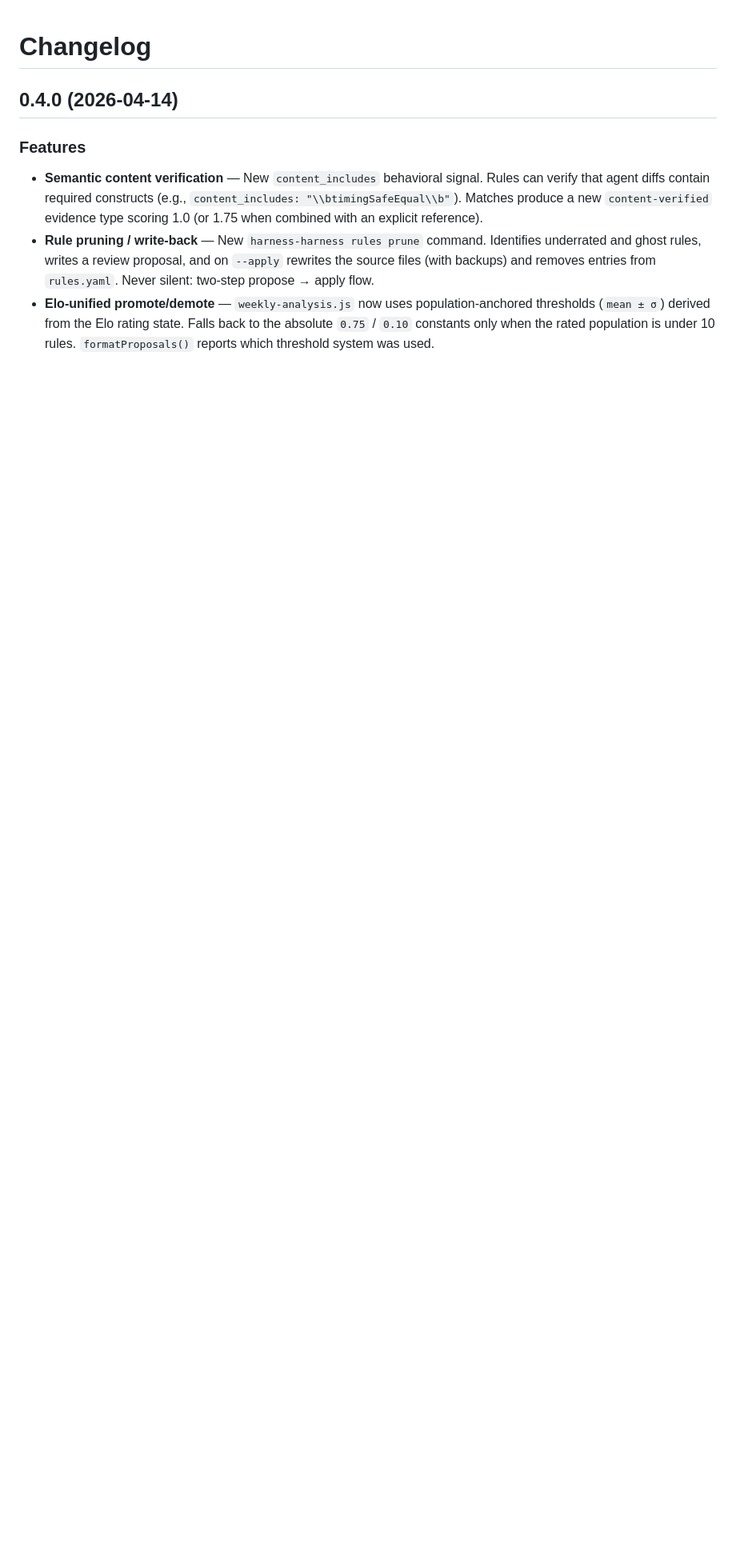
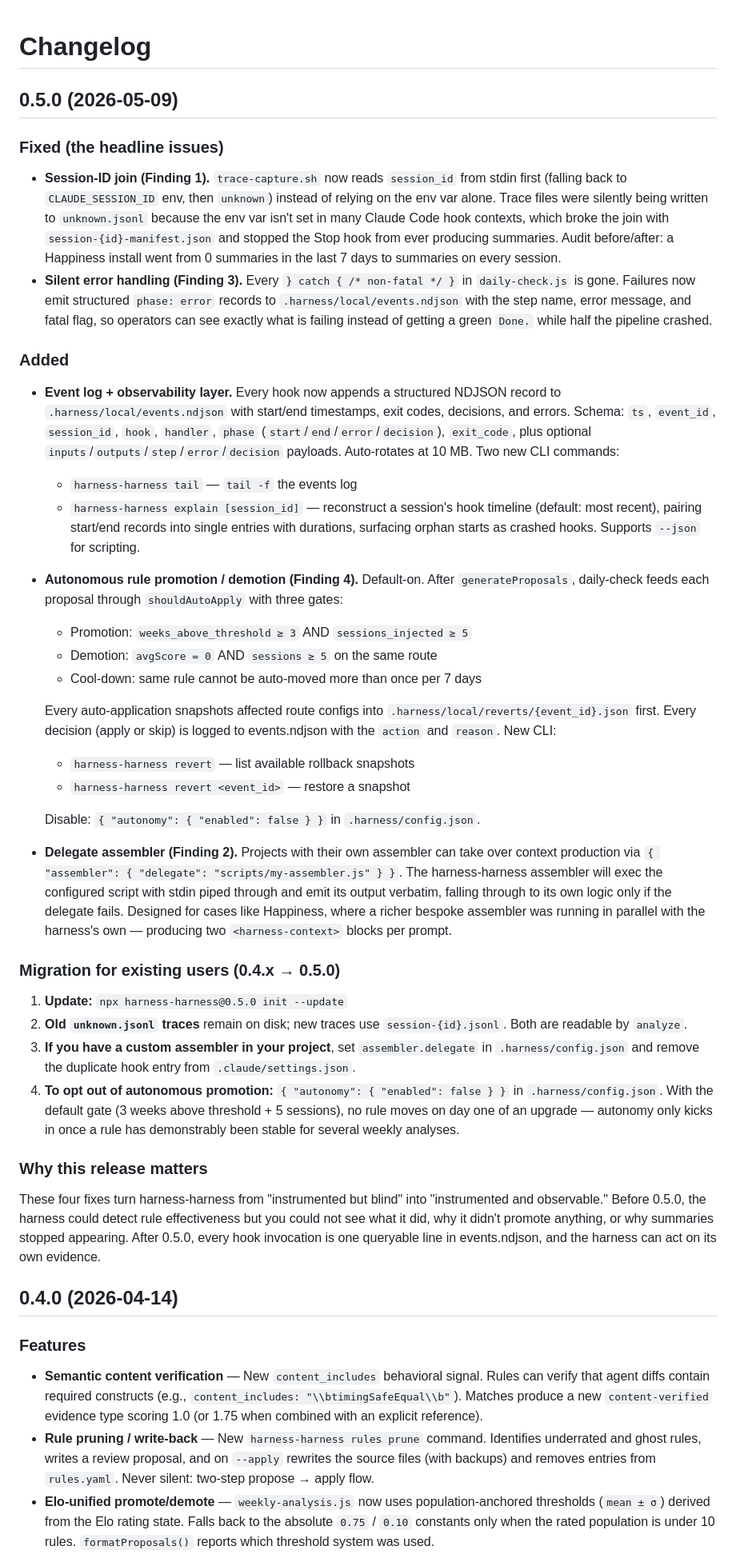
Before and after one commit to emre-t808/harness-harness, a Markdown page: CHANGELOG.md, the part around the change. Shown at 80% size. Rendered like a GitHub page; blank space fills up the shorter version.

Commit message:
docs: changelog for 0.5.0 — observability + autonomy

```diff
--- a/CHANGELOG.md
+++ b/CHANGELOG.md
@@ -1,4 +1,39 @@
 # Changelog
+
+## 0.5.0 (2026-05-09)
+
+### Fixed (the headline issues)
+
+- **Session-ID join (Finding 1).** `trace-capture.sh` now reads `session_id` from stdin first (falling back to `CLAUDE_SESSION_ID` env, then `unknown`) instead of relying on the env var alone. Trace files were silently being written to `unknown.jsonl` because the env var isn't set in many Claude Code hook contexts, which broke the join with `session-{id}-manifest.json` and stopped the Stop hook from ever producing summaries. Audit before/after: a Happiness install went from 0 summaries in the last 7 days to summaries on every session.
+- **Silent error handling (Finding 3).** Every `} catch { /* non-fatal */ }` in `daily-check.js` is gone. Failures now emit structured `phase: error` records to `.harness/local/events.ndjson` with the step name, error message, and fatal flag, so operators can see exactly what is failing instead of getting a green `Done.` while half the pipeline crashed.
+
+### Added
+
+- **Event log + observability layer.** Every hook now appends a structured NDJSON record to `.harness/local/events.ndjson` with start/end timestamps, exit codes, decisions, and errors. Schema: `ts`, `event_id`, `session_id`, `hook`, `handler`, `phase` (`start`/`end`/`error`/`decision`), `exit_code`, plus optional `inputs`/`outputs`/`step`/`error`/`decision` payloads. Auto-rotates at 10 MB. Two new CLI commands:
+  - `harness-harness tail` — `tail -f` the events log
+  - `harness-harness explain [session_id]` — reconstruct a session's hook timeline (default: most recent), pairing start/end records into single entries with durations, surfacing orphan starts as crashed hooks. Supports `--json` for scripting.
+- **Autonomous rule promotion / demotion (Finding 4).** Default-on. After `generateProposals`, daily-check feeds each proposal through `shouldAutoApply` with three gates:
+  - Promotion: `weeks_above_threshold ≥ 3` AND `sessions_injected ≥ 5`
+  - Demotion: `avgScore = 0` AND `sessions ≥ 5` on the same route
+  - Cool-down: same rule cannot be auto-moved more than once per 7 days
+
+  Every auto-application snapshots affected route configs into `.harness/local/reverts/{event_id}.json` first. Every decision (apply or skip) is logged to events.ndjson with the `action` and `reason`. New CLI:
+  - `harness-harness revert` — list available rollback snapshots
+  - `harness-harness revert <event_id>` — restore a snapshot
+
+  Disable: `{ "autonomy": { "enabled": false } }` in `.harness/config.json`.
+- **Delegate assembler (Finding 2).** Projects with their own assembler can take over context production via `{ "assembler": { "delegate": "scripts/my-assembler.js" } }`. The harness-harness assembler will exec the configured script with stdin piped through and emit its output verbatim, falling through to its own logic only if the delegate fails. Designed for cases like Happiness, where a richer bespoke assembler was running in parallel with the harness's own — producing two `<harness-context>` blocks per prompt.
+
+### Migration for existing users (0.4.x → 0.5.0)
+
+1. **Update:** `npx harness-harness@0.5.0 init --update`
+2. **Old `unknown.jsonl` traces** remain on disk; new traces use `session-{id}.jsonl`. Both are readable by `analyze`.
+3. **If you have a custom assembler in your project**, set `assembler.delegate` in `.harness/config.json` and remove the duplicate hook entry from `.claude/settings.json`.
+4. **To opt out of autonomous promotion:** `{ "autonomy": { "enabled": false } }` in `.harness/config.json`. With the default gate (3 weeks above threshold + 5 sessions), no rule moves on day one of an upgrade — autonomy only kicks in once a rule has demonstrably been stable for several weekly analyses.
+
+### Why this release matters
+
+These four fixes turn harness-harness from "instrumented but blind" into "instrumented and observable." Before 0.5.0, the harness could detect rule effectiveness but you could not see what it did, why it didn't promote anything, or why summaries stopped appearing. After 0.5.0, every hook invocation is one queryable line in events.ndjson, and the harness can act on its own evidence.
 
 ## 0.4.0 (2026-04-14)
 
```
